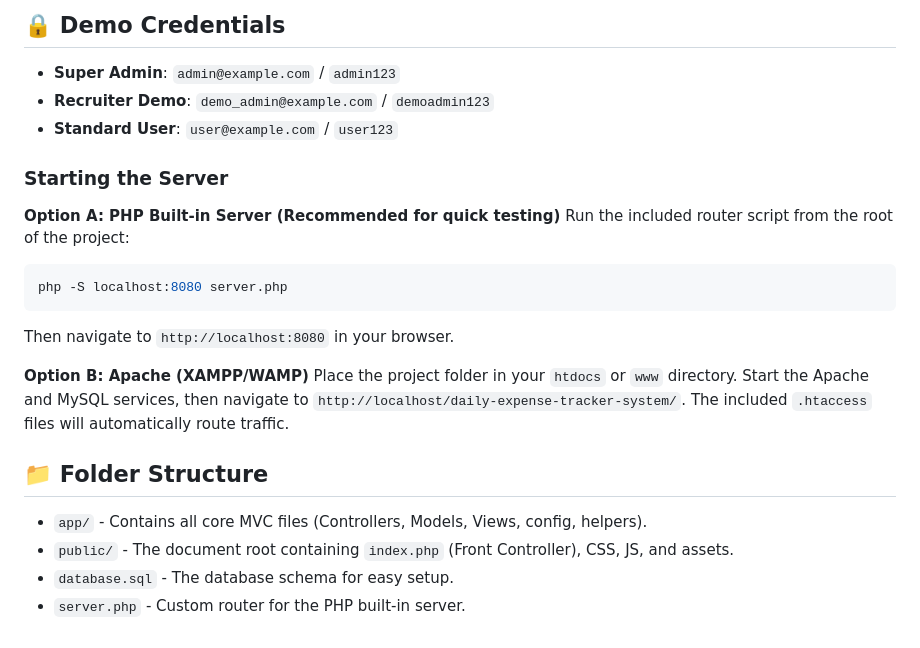
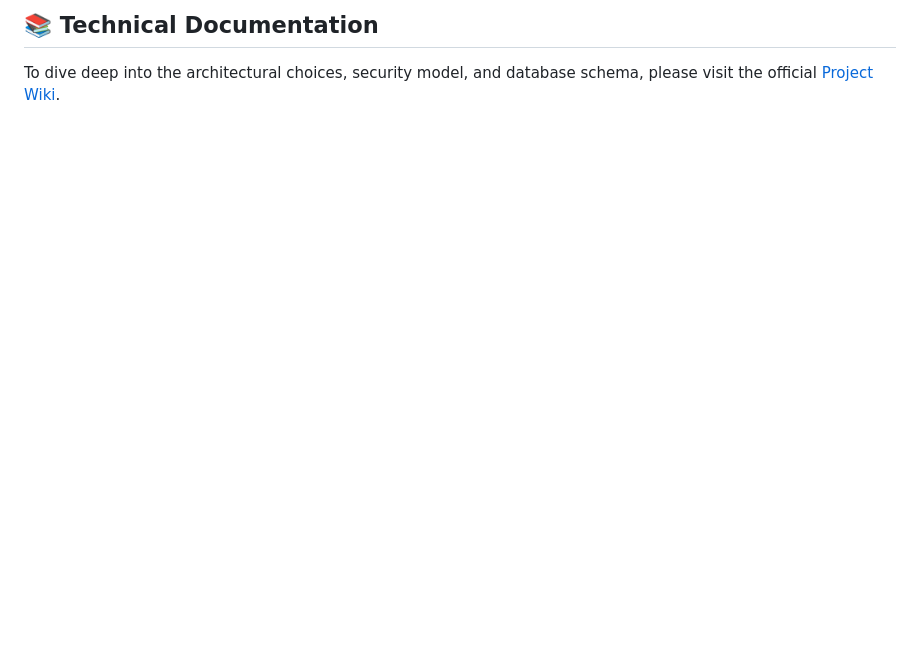
Before and after one commit to jayshreeganesh/daily-expense-tracker-system, a Markdown page: README.md, the part around one of its changes. Rendered like a GitHub page; blank space fills up the shorter version.

````diff
--- a/README.md
+++ b/README.md
@@ -48,24 +40,3 @@ A professional, responsive, and dynamic Expense Tracker built from scratch using
 
-## 🔒 Demo Credentials
-- **Super Admin**: `admin@example.com` / `admin123`
-- **Recruiter Demo**: `demo_admin@example.com` / `demoadmin123`
-- **Standard User**: `user@example.com` / `user123`
-
-### Starting the Server
-
-**Option A: PHP Built-in Server (Recommended for quick testing)**
-Run the included router script from the root of the project:
-```bash
-php -S localhost:8080 server.php
-```
-Then navigate to `http://localhost:8080` in your browser.
-
-**Option B: Apache (XAMPP/WAMP)**
-Place the project folder in your `htdocs` or `www` directory. Start the Apache and MySQL services, then navigate to `http://localhost/daily-expense-tracker-system/`. The included `.htaccess` files will automatically route traffic.
-
-## 📁 Folder Structure
-
-- `app/` - Contains all core MVC files (Controllers, Models, Views, config, helpers).
-- `public/` - The document root containing `index.php` (Front Controller), CSS, JS, and assets.
-- `database.sql` - The database schema for easy setup.
-- `server.php` - Custom router for the PHP built-in server.
+## 📚 Technical Documentation
+To dive deep into the architectural choices, security model, and database schema, please visit the official [Project Wiki](https://github.com/jayshreeganesh/daily-expense-tracker-system/wiki).
````
Also changed, not shown: other parts of README.md (+32 -40 lines).
